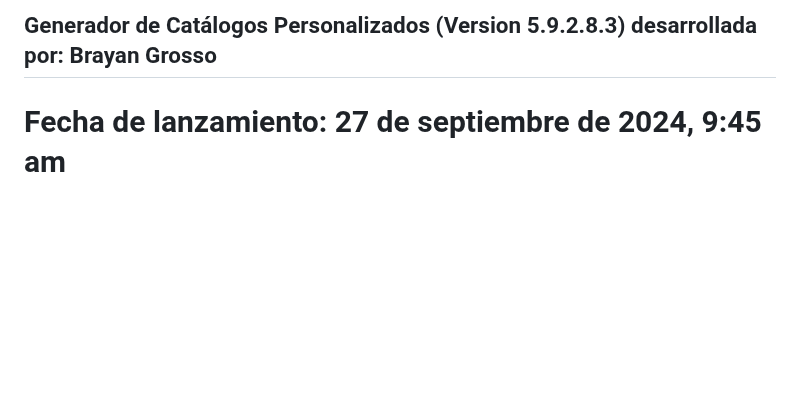
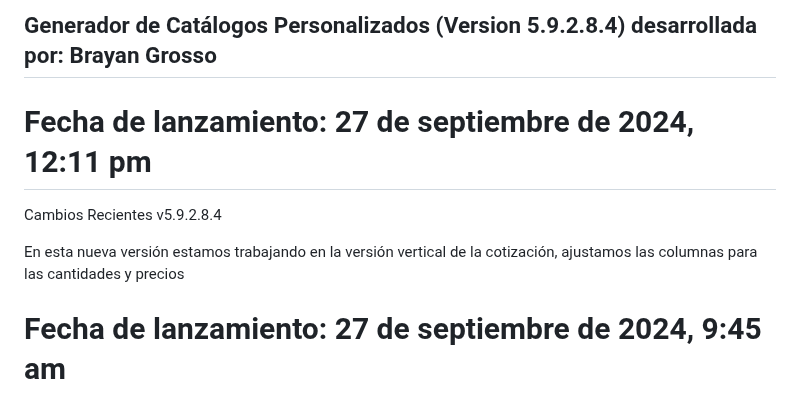
Before and after one commit to Grosso05/Sistema_mockups_web, a Markdown page: README.md, the part around the change. GitHub-like rendering; blank space fills up the shorter version.

```diff
--- a/README.md
+++ b/README.md
@@ -1,4 +1,11 @@
-## Generador de Catálogos Personalizados (Version 5.9.2.8.3) desarrollada por: Brayan Grosso
+## Generador de Catálogos Personalizados (Version 5.9.2.8.4) desarrollada por: Brayan Grosso
+
+# Fecha de lanzamiento: 27 de septiembre de 2024, 12:11 pm
+
+Cambios Recientes
+v5.9.2.8.4
+
+En esta nueva versión estamos trabajando en la versión vertical de la cotización, ajustamos las columnas para las cantidades y precios
 
 # Fecha de lanzamiento: 27 de septiembre de 2024, 9:45 am
 
```
